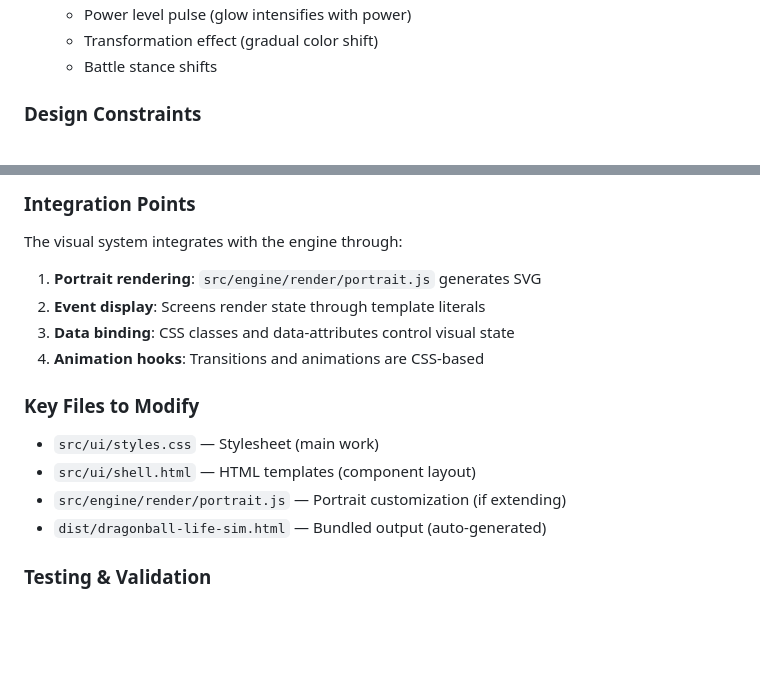
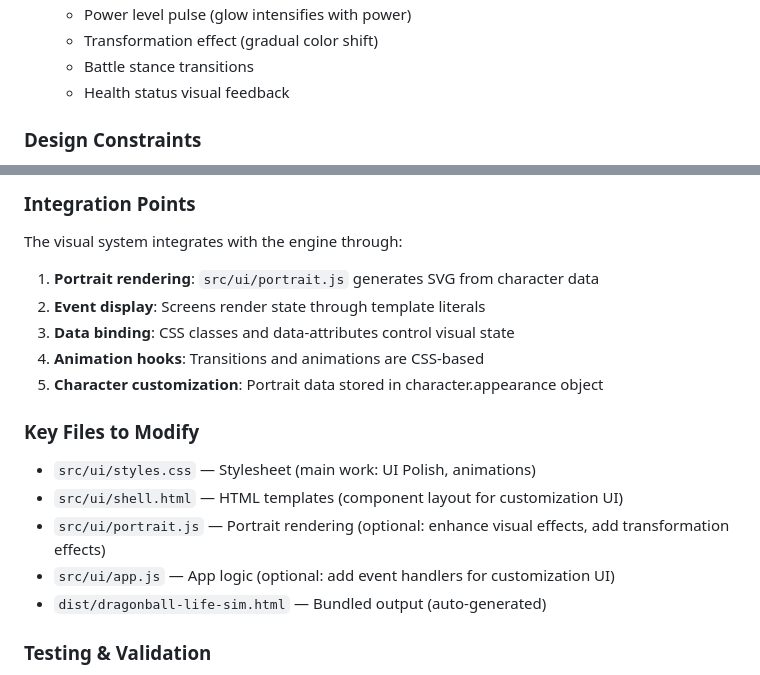
Before and after one commit to WisdomFalls/dragonball-life-sim, a Markdown page: VISUAL_DESIGN_SPECIFICATION.md, 2 parts joined by grey strips. Drawn GitHub-style; blank space fills up the shorter version.

```diff
--- a/VISUAL_DESIGN_SPECIFICATION.md
+++ b/VISUAL_DESIGN_SPECIFICATION.md
@@ -390,6 +426,7 @@ The portrait system needs visual enhancement in:
    - Power level pulse (glow intensifies with power)
    - Transformation effect (gradual color shift)
-   - Battle stance shifts
+   - Battle stance transitions
+   - Health status visual feedback
 
 ### Design Constraints
 - Must remain SVG-based for performance
@@ -658,15 +695,17 @@ You are responsible for **visual design and styling**, not game logic. Your work
 
 ### Integration Points
 The visual system integrates with the engine through:
-1. **Portrait rendering**: `src/engine/render/portrait.js` generates SVG
+1. **Portrait rendering**: `src/ui/portrait.js` generates SVG from character data
 2. **Event display**: Screens render state through template literals
 3. **Data binding**: CSS classes and data-attributes control visual state
 4. **Animation hooks**: Transitions and animations are CSS-based
+5. **Character customization**: Portrait data stored in character.appearance object
 
 ### Key Files to Modify
-- `src/ui/styles.css` — Stylesheet (main work)
-- `src/ui/shell.html` — HTML templates (component layout)
-- `src/engine/render/portrait.js` — Portrait customization (if extending)
+- `src/ui/styles.css` — Stylesheet (main work: UI Polish, animations)
+- `src/ui/shell.html` — HTML templates (component layout for customization UI)
+- `src/ui/portrait.js` — Portrait rendering (optional: enhance visual effects, add transformation effects)
+- `src/ui/app.js` — App logic (optional: add event handlers for customization UI)
 - `dist/dragonball-life-sim.html` — Bundled output (auto-generated)
 
 ### Testing & Validation
```
Also changed, not shown: other parts of VISUAL_DESIGN_SPECIFICATION.md (+63 -27 lines), CHATGPT_VISUAL_HANDOFF.md (+39 -27 lines).
